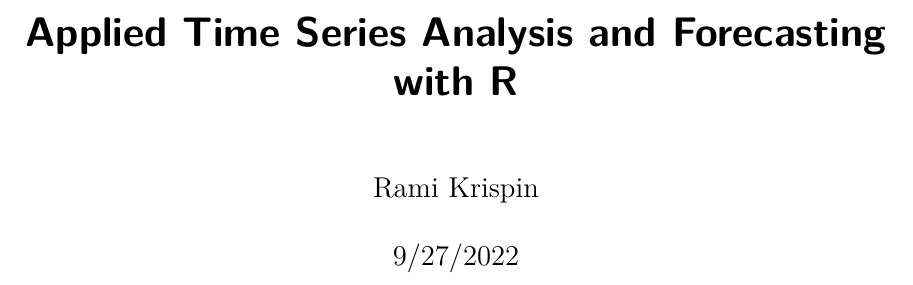
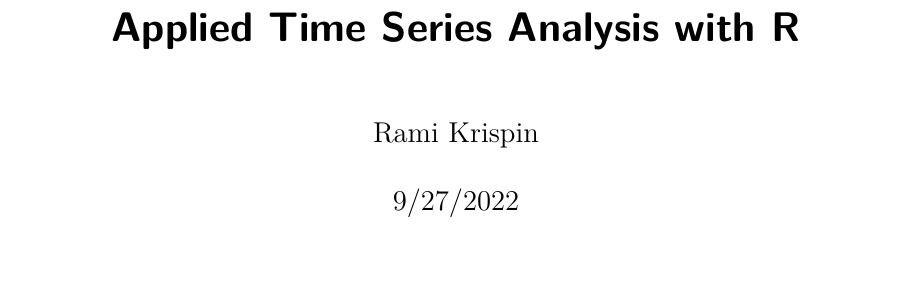
Before and after one commit to RamiKrispin/atsaf, a LaTeX document (index.tex): part of page 1 of 15, cut so that both start at the same text, the shorter picture padded with empty space. Compiled offline with pdfLaTeX.

Commit message:
update the book title

```diff
--- a/index.tex
+++ b/index.tex
@@ -158,7 +158,7 @@
 \IfFileExists{xurl.sty}{\usepackage{xurl}}{} % add URL line breaks if available
 \urlstyle{same} % disable monospaced font for URLs
 \hypersetup{
-  pdftitle={Applied Time Series Analysis and Forecasting with R},
+  pdftitle={Applied Time Series Analysis with R},
   pdfauthor={Rami Krispin},
   colorlinks=true,
   linkcolor={blue},
@@ -167,13 +167,13 @@
   urlcolor={Blue},
   pdfcreator={LaTeX via pandoc}}
 
-\title{Applied Time Series Analysis and Forecasting with R}
+\title{Applied Time Series Analysis with R}
 \author{Rami Krispin}
 \date{9/27/2022}
 
 \begin{document}
 \maketitle
-\ifdefined\Shaded\renewenvironment{Shaded}{\begin{tcolorbox}[boxrule=0pt, frame hidden, enhanced, breakable, interior hidden, sharp corners, borderline west={3pt}{0pt}{shadecolor}]}{\end{tcolorbox}}\fi
+\ifdefined\Shaded\renewenvironment{Shaded}{\begin{tcolorbox}[interior hidden, sharp corners, boxrule=0pt, frame hidden, borderline west={3pt}{0pt}{shadecolor}, enhanced, breakable]}{\end{tcolorbox}}\fi
 
 \renewcommand*\contentsname{Table of contents}
 {
```
Also changed, not shown: _quarto.yml (+1 -1 lines), 13 other files.
